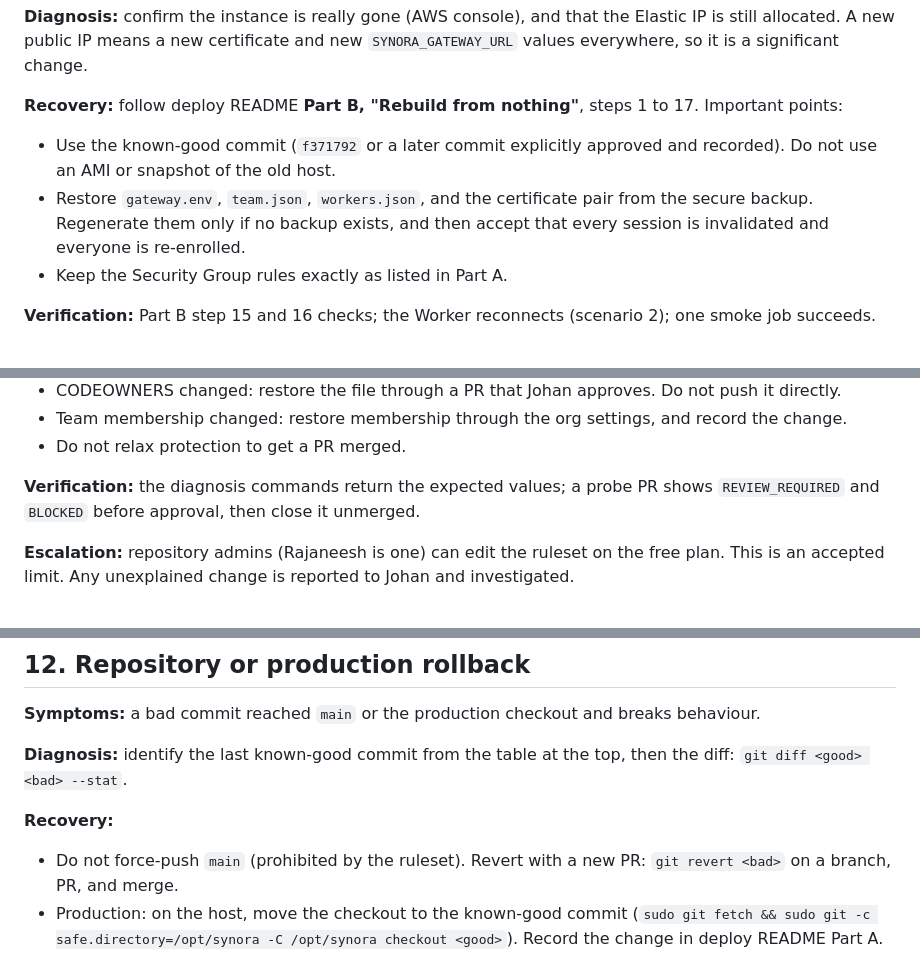
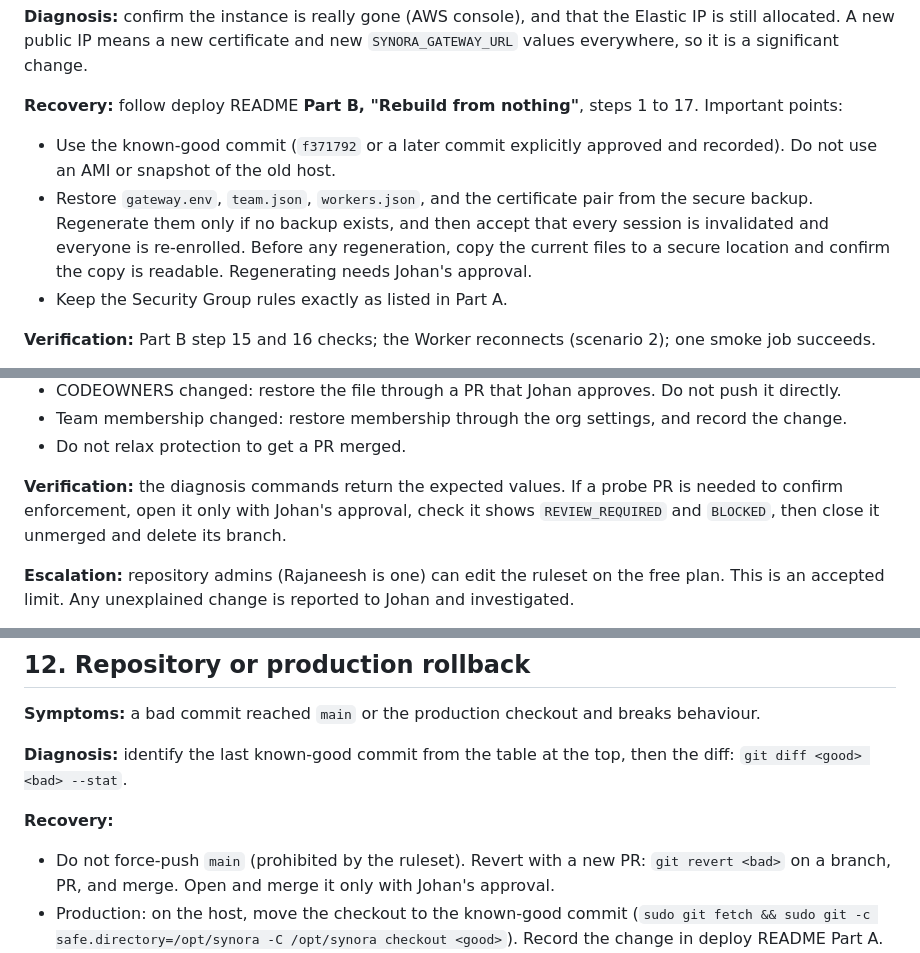
Before and after one commit to NEC-08240/Synora, a Markdown page: docs/operations/recovery-runbook.md, 3 parts joined by grey strips. Drawn GitHub-style.

```diff
--- a/docs/operations/recovery-runbook.md
+++ b/docs/operations/recovery-runbook.md
@@ -154,7 +154,7 @@ Each check is read-only. If a value differs from the table, that is drift: find
 
 **Recovery:** follow deploy README **Part B, "Rebuild from nothing"**, steps 1 to 17. Important points:
 - Use the known-good commit (`f371792` or a later commit explicitly approved and recorded). Do not use an AMI or snapshot of the old host.
-- Restore `gateway.env`, `team.json`, `workers.json`, and the certificate pair from the secure backup. Regenerate them only if no backup exists, and then accept that every session is invalidated and everyone is re-enrolled.
+- Restore `gateway.env`, `team.json`, `workers.json`, and the certificate pair from the secure backup. Regenerate them only if no backup exists, and then accept that every session is invalidated and everyone is re-enrolled. Before any regeneration, copy the current files to a secure location and confirm the copy is readable. Regenerating needs Johan's approval.
 - Keep the Security Group rules exactly as listed in Part A.
 
 **Verification:** Part B step 15 and 16 checks; the Worker reconnects (scenario 2); one smoke job succeeds.
@@ -250,7 +250,7 @@ Expected: enforcement `active`; bypass actor is only the team `20296003`; member
 - Team membership changed: restore membership through the org settings, and record the change.
 - Do not relax protection to get a PR merged.
 
-**Verification:** the diagnosis commands return the expected values; a probe PR shows `REVIEW_REQUIRED` and `BLOCKED` before approval, then close it unmerged.
+**Verification:** the diagnosis commands return the expected values. If a probe PR is needed to confirm enforcement, open it only with Johan's approval, check it shows `REVIEW_REQUIRED` and `BLOCKED`, then close it unmerged and delete its branch.
 
 **Escalation:** repository admins (Rajaneesh is one) can edit the ruleset on the free plan. This is an accepted limit. Any unexplained change is reported to Johan and investigated.
 
@@ -263,7 +263,7 @@ Expected: enforcement `active`; bypass actor is only the team `20296003`; member
 **Diagnosis:** identify the last known-good commit from the table at the top, then the diff: `git diff <good> <bad> --stat`.
 
 **Recovery:**
-- Do not force-push `main` (prohibited by the ruleset). Revert with a new PR: `git revert <bad>` on a branch, PR, and merge.
+- Do not force-push `main` (prohibited by the ruleset). Revert with a new PR: `git revert <bad>` on a branch, PR, and merge. Open and merge it only with Johan's approval.
 - Production: on the host, move the checkout to the known-good commit (`sudo git fetch && sudo git -c safe.directory=/opt/synora -C /opt/synora checkout <good>`). Record the change in deploy README Part A.
 - Restart only if the runtime code changed. Commit changes limited to docs or CODEOWNERS do not need a Gateway restart; confirm with `git diff <old> <new> -- tools/`, which must be empty for a restart-free move.
 - Worker: move `worker-runtime` with `git -C <worker-runtime> checkout --detach <good>` then `Stop-ScheduledTask` (after `Disable-ScheduledTask`, re-enable afterwards).
```
Also changed, not shown: other parts of docs/operations/recovery-runbook.md (+5 -5 lines), 1 other file.
